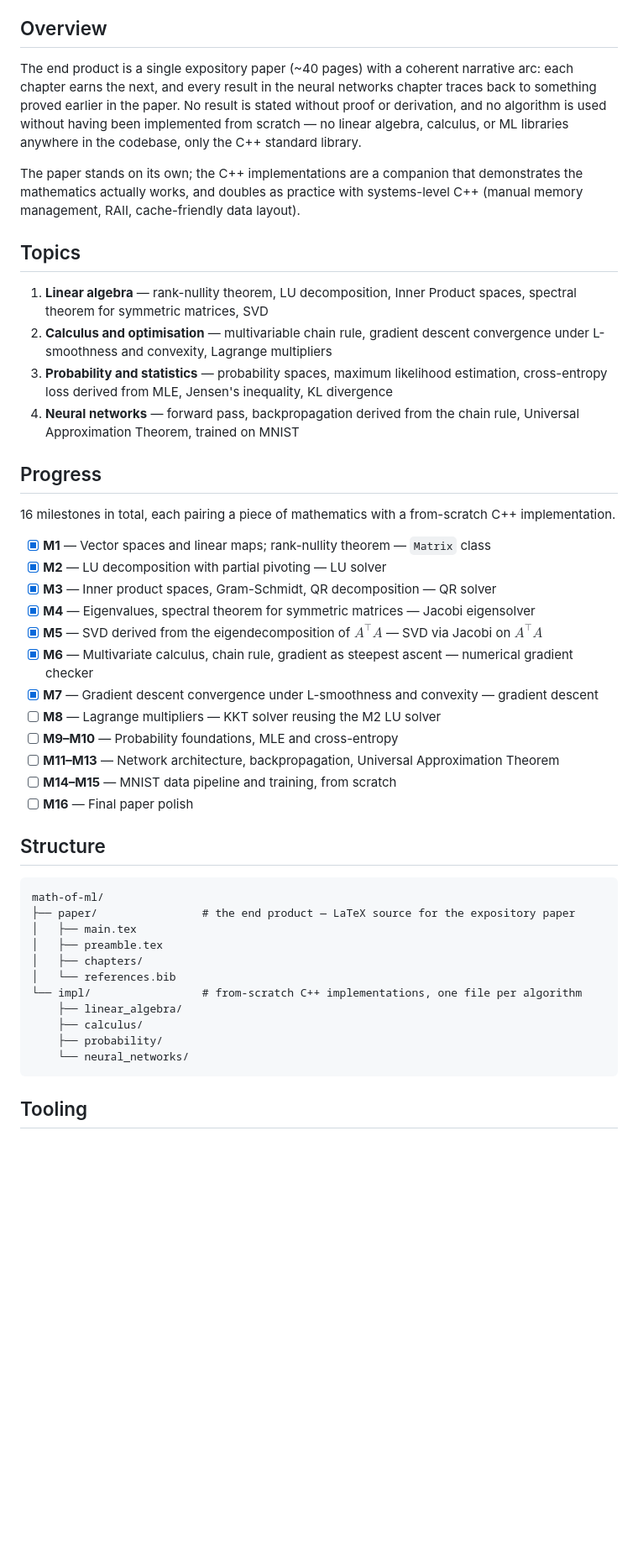
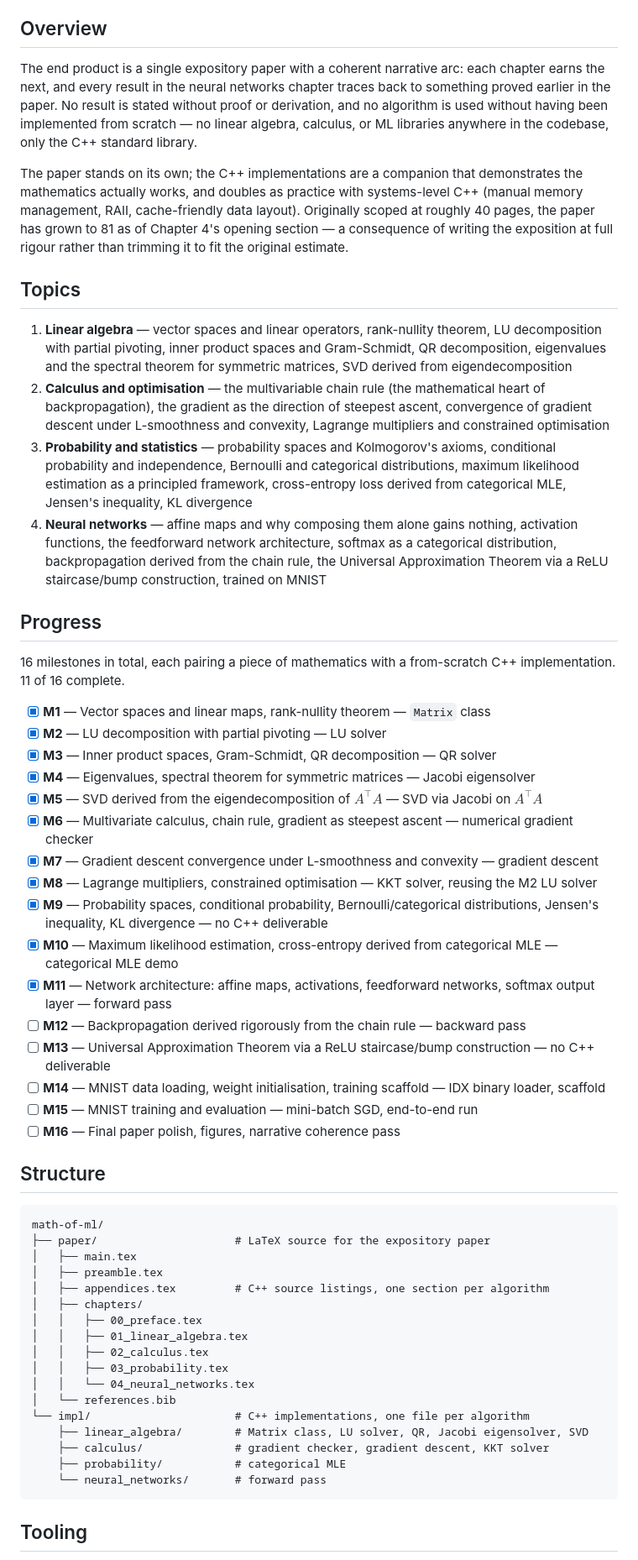
Before and after one commit to rickdisi/math-of-ml, a Markdown page: README.md, the part around one of its changes. Shown at 84% size. Drawn GitHub-style; blank space fills up the shorter version.

Commit message:
chore: update README

````diff
--- a/README.md
+++ b/README.md
@@ -4,48 +4,58 @@ A self-directed study project building rigorously from linear algebra through to
 
 ## Overview
 
-The end product is a single expository paper (~40 pages) with a coherent narrative arc: each chapter earns the next, and every result in the neural networks chapter traces back to something proved earlier in the paper. No result is stated without proof or derivation, and no algorithm is used without having been implemented from scratch — no linear algebra, calculus, or ML libraries anywhere in the codebase, only the C++ standard library.
+The end product is a single expository paper with a coherent narrative arc: each chapter earns the next, and every result in the neural networks chapter traces back to something proved earlier in the paper. No result is stated without proof or derivation, and no algorithm is used without having been implemented from scratch — no linear algebra, calculus, or ML libraries anywhere in the codebase, only the C++ standard library.
 
-The paper stands on its own; the C++ implementations are a companion that demonstrates the mathematics actually works, and doubles as practice with systems-level C++ (manual memory management, RAII, cache-friendly data layout).
+The paper stands on its own; the C++ implementations are a companion that demonstrates the mathematics actually works, and doubles as practice with systems-level C++ (manual memory management, RAII, cache-friendly data layout). Originally scoped at roughly 40 pages, the paper has grown to 81 as of Chapter 4's opening section — a consequence of writing the exposition at full rigour rather than trimming it to fit the original estimate.
 
 ## Topics
 
-1. **Linear algebra** — rank-nullity theorem, LU decomposition, Inner Product spaces, spectral theorem for symmetric matrices, SVD
-2. **Calculus and optimisation** — multivariable chain rule, gradient descent convergence under L-smoothness and convexity, Lagrange multipliers
-3. **Probability and statistics** — probability spaces, maximum likelihood estimation, cross-entropy loss derived from MLE, Jensen's inequality, KL divergence
-4. **Neural networks** — forward pass, backpropagation derived from the chain rule, Universal Approximation Theorem, trained on MNIST
+1. **Linear algebra** — vector spaces and linear operators, rank-nullity theorem, LU decomposition with partial pivoting, inner product spaces and Gram-Schmidt, QR decomposition, eigenvalues and the spectral theorem for symmetric matrices, SVD derived from eigendecomposition
+2. **Calculus and optimisation** — the multivariable chain rule (the mathematical heart of backpropagation), the gradient as the direction of steepest ascent, convergence of gradient descent under L-smoothness and convexity, Lagrange multipliers and constrained optimisation
+3. **Probability and statistics** — probability spaces and Kolmogorov's axioms, conditional probability and independence, Bernoulli and categorical distributions, maximum likelihood estimation as a principled framework, cross-entropy loss derived from categorical MLE, Jensen's inequality, KL divergence
+4. **Neural networks** — affine maps and why composing them alone gains nothing, activation functions, the feedforward network architecture, softmax as a categorical distribution, backpropagation derived from the chain rule, the Universal Approximation Theorem via a ReLU staircase/bump construction, trained on MNIST
 
 ## Progress
 
-16 milestones in total, each pairing a piece of mathematics with a from-scratch C++ implementation.
+16 milestones in total, each pairing a piece of mathematics with a from-scratch C++ implementation. 11 of 16 complete.
 
-- [X] **M1** — Vector spaces and linear maps; rank-nullity theorem — `Matrix` class
+- [X] **M1** — Vector spaces and linear maps, rank-nullity theorem — `Matrix` class
 - [X] **M2** — LU decomposition with partial pivoting — LU solver
 - [X] **M3** — Inner product spaces, Gram-Schmidt, QR decomposition — QR solver
 - [X] **M4** — Eigenvalues, spectral theorem for symmetric matrices — Jacobi eigensolver
 - [X] **M5** — SVD derived from the eigendecomposition of $A^\top A$ — SVD via Jacobi on $A^\top A$
 - [X] **M6** — Multivariate calculus, chain rule, gradient as steepest ascent — numerical gradient checker
 - [X] **M7** — Gradient descent convergence under L-smoothness and convexity — gradient descent
-- [ ] **M8** — Lagrange multipliers — KKT solver reusing the M2 LU solver
-- [ ] **M9–M10** — Probability foundations, MLE and cross-entropy
-- [ ] **M11–M13** — Network architecture, backpropagation, Universal Approximation Theorem
-- [ ] **M14–M15** — MNIST data pipeline and training, from scratch
-- [ ] **M16** — Final paper polish
+- [X] **M8** — Lagrange multipliers, constrained optimisation — KKT solver, reusing the M2 LU solver
+- [X] **M9** — Probability spaces, conditional probability, Bernoulli/categorical distributions, Jensen's inequality, KL divergence — no C++ deliverable
+- [X] **M10** — Maximum likelihood estimation, cross-entropy derived from categorical MLE — categorical MLE demo
+- [X] **M11** — Network architecture: affine maps, activations, feedforward networks, softmax output layer — forward pass
+- [ ] **M12** — Backpropagation derived rigorously from the chain rule — backward pass
+- [ ] **M13** — Universal Approximation Theorem via a ReLU staircase/bump construction — no C++ deliverable
+- [ ] **M14** — MNIST data loading, weight initialisation, training scaffold — IDX binary loader, scaffold
+- [ ] **M15** — MNIST training and evaluation — mini-batch SGD, end-to-end run
+- [ ] **M16** — Final paper polish, figures, narrative coherence pass
 
 ## Structure
 
 ```
 math-of-ml/
-├── paper/                # the end product — LaTeX source for the expository paper
+├── paper/                     # LaTeX source for the expository paper
 │   ├── main.tex
 │   ├── preamble.tex
+│   ├── appendices.tex         # C++ source listings, one section per algorithm
 │   ├── chapters/
+│   │   ├── 00_preface.tex
+│   │   ├── 01_linear_algebra.tex
+│   │   ├── 02_calculus.tex
+│   │   ├── 03_probability.tex
+│   │   └── 04_neural_networks.tex
 │   └── references.bib
-└── impl/                 # from-scratch C++ implementations, one file per algorithm
-    ├── linear_algebra/
-    ├── calculus/
-    ├── probability/
-    └── neural_networks/
+└── impl/                      # C++ implementations, one file per algorithm
+    ├── linear_algebra/        # Matrix class, LU solver, QR, Jacobi eigensolver, SVD
+    ├── calculus/              # gradient checker, gradient descent, KKT solver
+    ├── probability/           # categorical MLE
+    └── neural_networks/       # forward pass
 ```
 
 ## Tooling
````
Also changed, not shown: other parts of README.md (+1 -1 lines).
